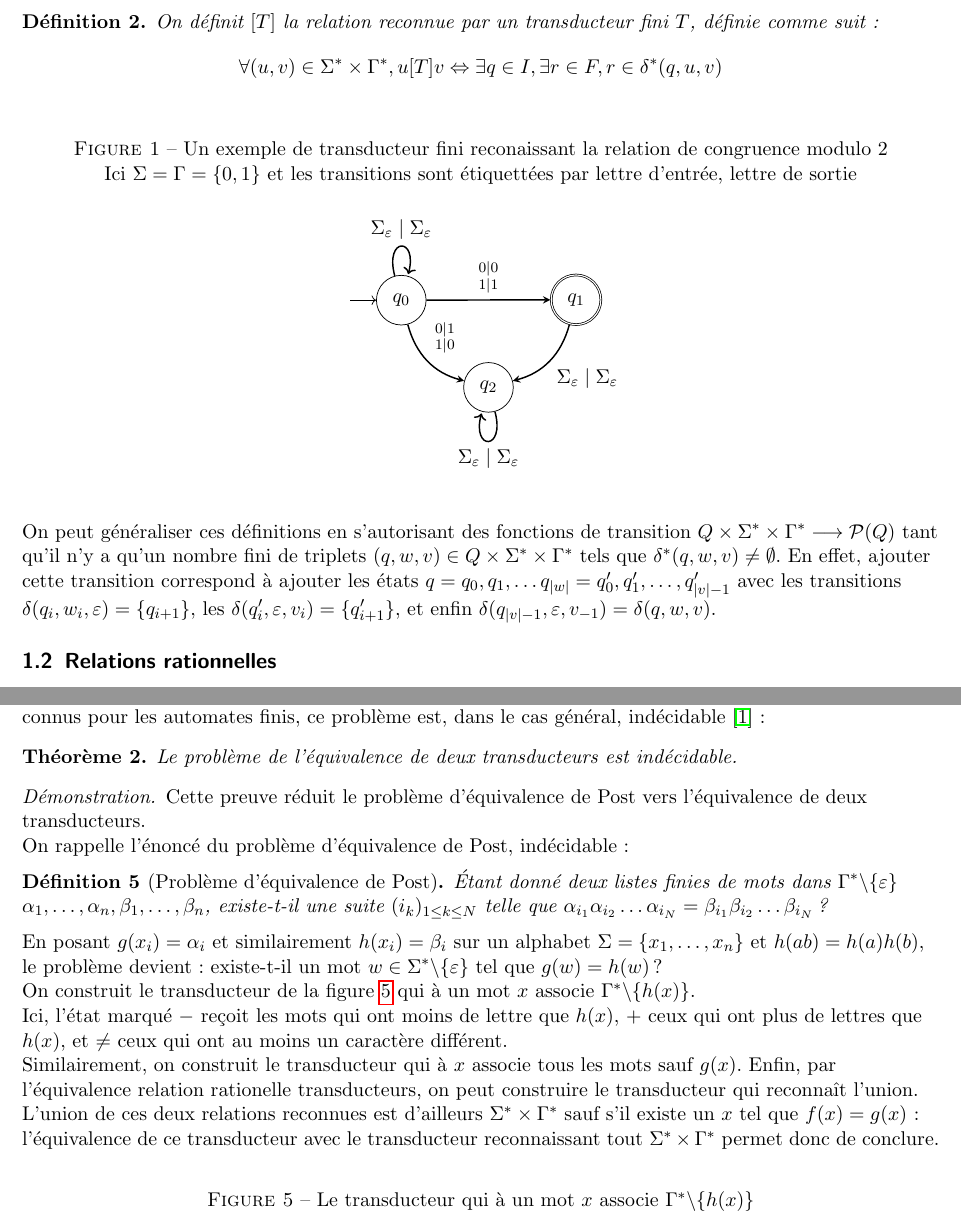
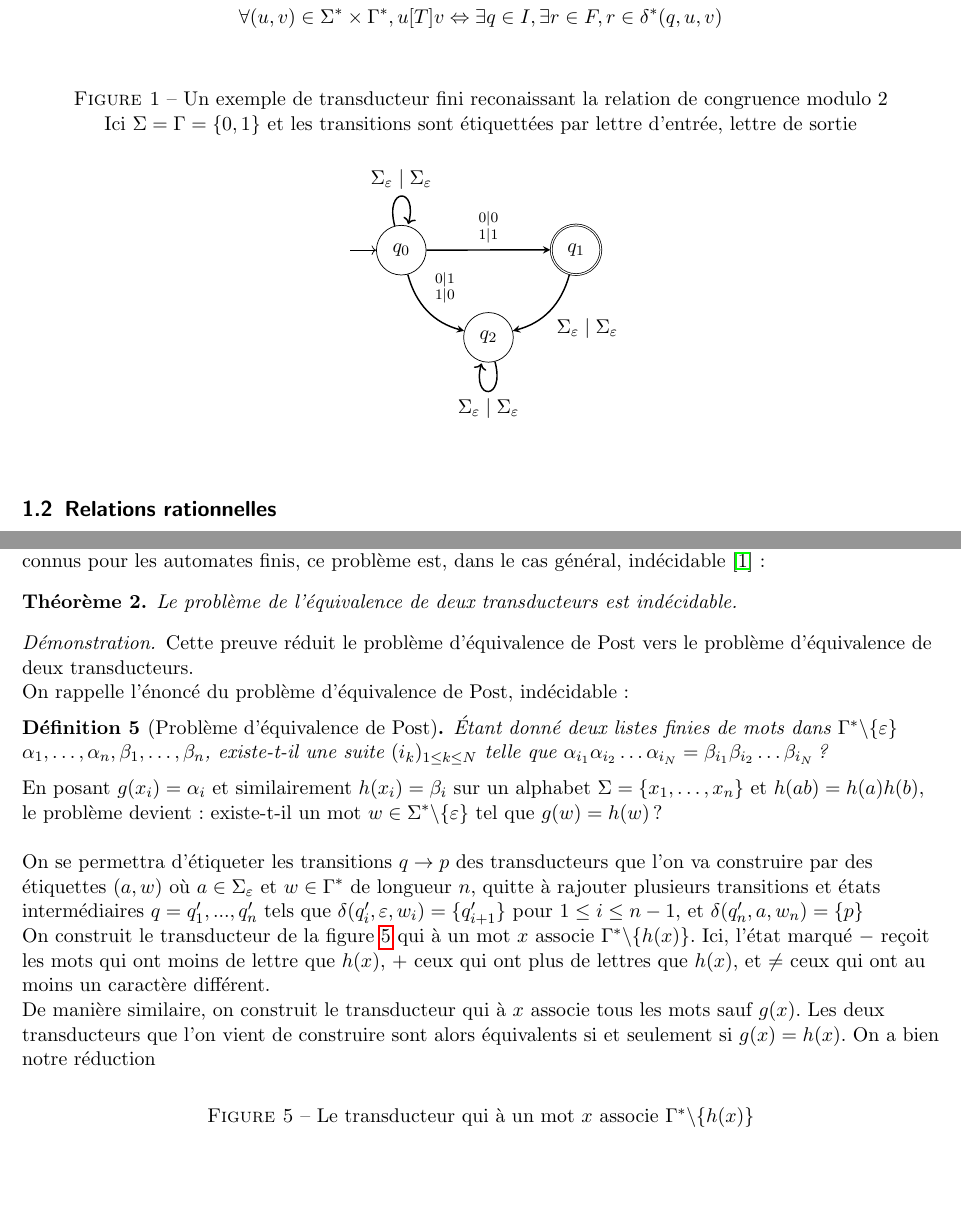
Before and after one commit to joselor2004/MooreMealy, a LaTeX document (Rapport.tex): two parts of pages 2 and 5 of 9, joined at a grey line, cut at the place of the change, the shorter picture padded with empty space. Compiled offline with pdfLaTeX.

Commit message:
G optimisé ta preuve DUNE ligne waw

```diff
--- a/Rapport.tex
+++ b/Rapport.tex
@@ -86,14 +86,6 @@ langages reconnus par les automates.
     \end{center}
 \end{figure}
 
-
-On peut généraliser ces définitions en s'autorisant des fonctions de transition $Q \times \Sigma^* \times \Gamma^* \longrightarrow
-\mathcal{P}(Q)$
-tant qu'il n'y a qu'un nombre fini de
-triplets $(q, w, v) \in Q \times \Sigma^* \times \Gamma^*$ tels que $\delta^*(q, w, v) \neq \emptyset$. En effet,
-ajouter cette transition correspond à ajouter les états $q=q_0, q_1, \dots q_{\mid w \mid} = q'_0, q'_1, \dots, q'_{\mid v \mid-1}$
-avec les transitions $\delta(q_i, w_i, \varepsilon )= \{q_{i+1}\}$, les $\delta(q'_i, \varepsilon, v_i) =\{q'_{i+1}\}$, et enfin
-$\delta(q_{\mid v \mid -1}, \varepsilon, v_{-1}) = \delta(q, w, v)$.
 
 \subsection{Relations rationnelles}
 
@@ -277,21 +269,24 @@ De manière assez surprenante, étant donnés les résultats connus pour les aut
 \end{theorem}
 
 \begin{proof}
-    Cette preuve réduit le problème d'équivalence de Post vers l'équivalence de deux transducteurs.\\
+    Cette preuve réduit le problème d'équivalence de Post vers le problème d'équivalence de deux transducteurs.\\
     On rappelle l'énoncé du problème d'équivalence de Post, indécidable :
     \begin{define}[Problème d'équivalence de Post]
         Étant donné deux listes finies de mots dans $\Gamma^*\backslash \{\varepsilon\}$ $\alpha_1, \dots, \alpha_n , \beta_1, \dots, \beta_n$,
         existe-t-il une suite $(i_k)_{1\leq k \leq N}$ telle que $\alpha_{i_1} \alpha_{i_2} \dots \alpha_{i_N} = \beta_{i_1} \beta_{i_2} \dots \beta_{i_N}$ ?
     \end{define}
+
     En posant $g(x_i)=\alpha_i$ et similairement $h(x_i)=\beta_i$ sur un alphabet $\Sigma=\{x_1, \dots, x_n\}$ et $h(ab) = h(a)h(b)$,
-    le problème devient : existe-t-il un mot $w\in \Sigma^*\backslash \{\varepsilon \}$ tel que $g(w) = h(w)$ ?\\
-    On construit le transducteur de la figure \ref{autoG-h} qui à un mot $x$ associe $\Gamma^* \backslash \{h(x)\}$.\\
+    le problème devient : existe-t-il un mot $w\in \Sigma^*\backslash \{\varepsilon \}$ tel que $g(w) = h(w)$ ?
+    \\~\\
+    On se permettra d'étiqueter les transitions $q \rightarrow p$ des transducteurs que l'on va construire par des étiquettes $(a, w)$ où
+    $a \in \Sigma_{\varepsilon}$ et $w \in \Gamma^*$ de longueur $n$, quitte à rajouter plusieurs transitions et états intermédiaires $q = q'_1, ..., q'_n$
+    tels que $\delta(q'_i, \varepsilon, w_i) = \{q'_{i+1}\}$ pour $1 \leq i \leq n-1$, et $\delta(q'_n, a, w_n) = \{p\}$\\
+    On construit le transducteur de la figure \ref{autoG-h} qui à un mot $x$ associe $\Gamma^* \backslash \{h(x)\}$.
     Ici, l'état marqué $-$ reçoit les mots qui ont moins de lettre que $h(x)$, $+$ ceux qui ont plus de lettres que $h(x)$, et $\neq$
     ceux qui ont au moins un caractère différent.\\
-    Similairement, on construit le transducteur qui à $x$ associe tous les mots sauf $g(x)$. Enfin, par l'équivalence relation rationelle transducteurs, on
-    peut construire le transducteur qui reconnaît l'union. L'union de ces deux relations reconnues est d'ailleurs $\Sigma^* \times \Gamma^*$ sauf
-    s'il existe un $x$ tel que $f(x) = g(x)$ : l'équivalence de ce transducteur avec le transducteur reconnaissant tout $\Sigma^* \times
-    \Gamma^*$ permet donc de conclure.
+    De manière similaire, on construit le transducteur qui à $x$ associe tous les mots sauf $g(x)$. Les deux transducteurs que l'on vient
+    de construire sont alors équivalents si et seulement si $g(x) = h(x)$. On a bien notre réduction
 
 \begin{figure}[h]
     \caption{Le transducteur qui à un mot $x$ associe $\Gamma^* \backslash \{h(x)\}$} \label{autoG-h}
```
Also changed, not shown: Rapport.pdf, Rapport.tex (2 more changed lines).
